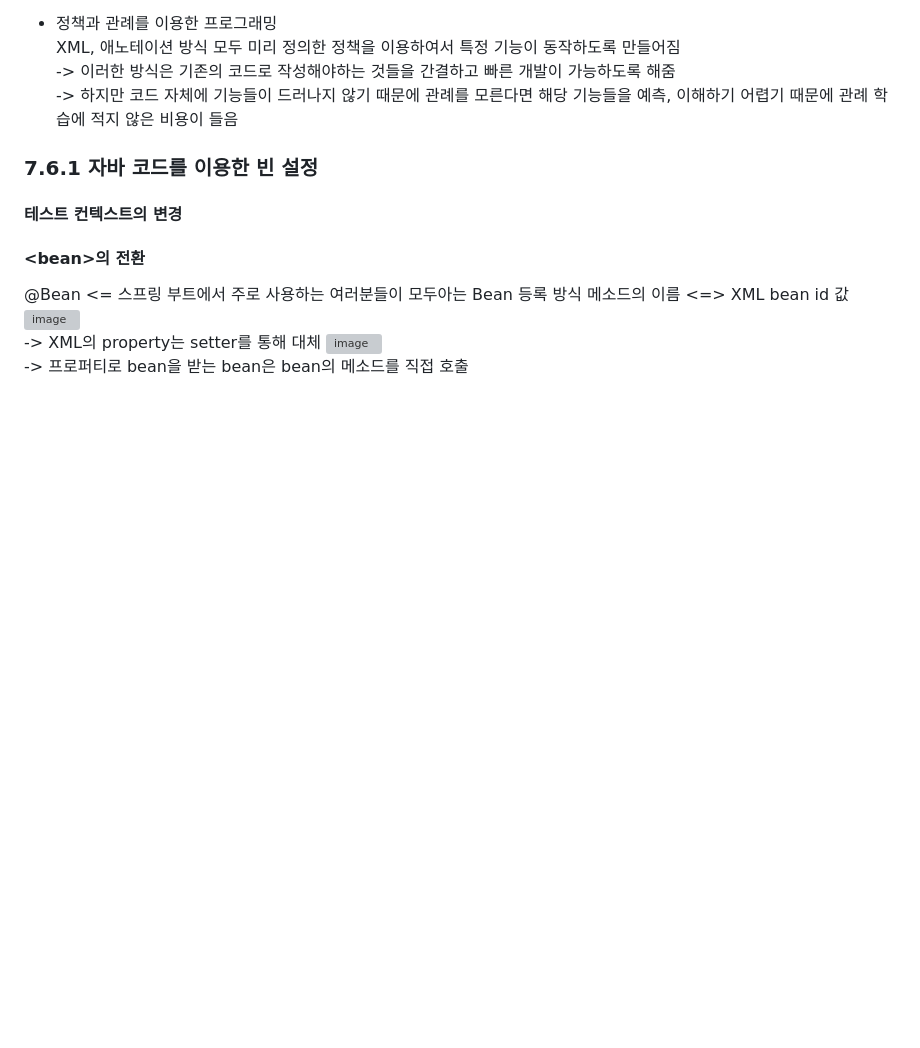
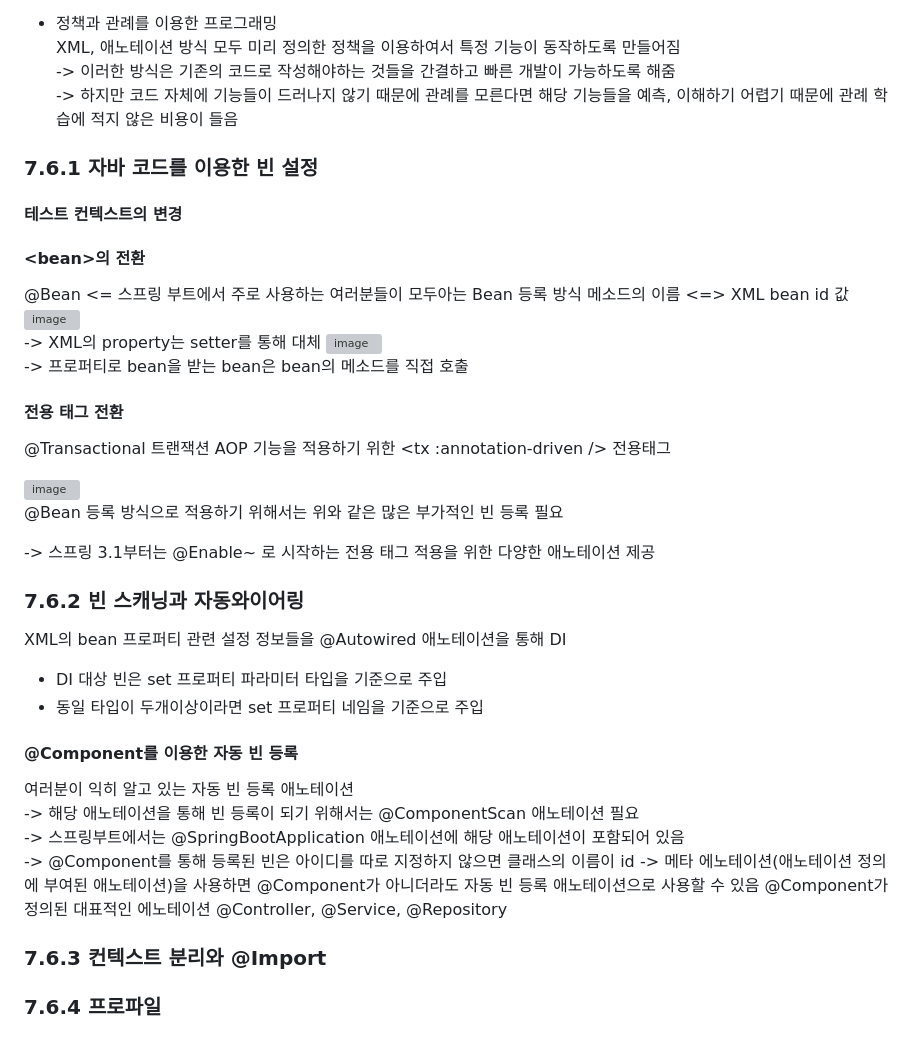
Before and after one commit to mash-up-kr/S3A, a Markdown page: toby-spring/Vol_1_스프링의_이해와_원리/7장_스프링 핵심기술의 응용-2.md, the part around the change. Drawn GitHub-style; blank space fills up the shorter version; grey boxes are pictures that could not be loaded.

```diff
--- a/toby-spring/Vol_1_스프링의_이해와_원리/7장_스프링 핵심기술의 응용-2.md
+++ b/toby-spring/Vol_1_스프링의_이해와_원리/7장_스프링 핵심기술의 응용-2.md
@@ -59,3 +59,26 @@ XML, 애노테이션 방식 모두 미리 정의한 정책을 이용하여서
 -> XML의 property는 setter를 통해 대체
 ![image](https://user-images.githubusercontent.com/18495291/236258636-2fce5e60-aa1d-44d6-b001-1e75a981d5c2.png)
 -> 프로퍼티로 bean을 받는 bean은 bean의 메소드를 직접 호출
+
+#### 전용 태그 전환
+@Transactional 트랜잭션 AOP 기능을 적용하기 위한 \<tx :annotation-driven \/\> 전용태그
+
+![image](https://user-images.githubusercontent.com/18495291/236266844-b9929d09-34d0-4562-8c2d-788d4c30c13b.png)
+@Bean 등록 방식으로 적용하기 위해서는 위와 같은 많은 부가적인 빈 등록 필요
+
+-> 스프링 3.1부터는 @Enable~ 로 시작하는 전용 태그 적용을 위한 다양한 애노테이션 제공
+
+### 7.6.2 빈 스캐닝과 자동와이어링
+XML의 bean 프로퍼티 관련 설정 정보들을 @Autowired 애노테이션을 통해 DI
+- DI 대상 빈은 set 프로퍼티 파라미터 타입을 기준으로 주입
+- 동일 타입이 두개이상이라면 set 프로퍼티 네임을 기준으로 주입
+
+#### @Component를 이용한 자동 빈 등록
+여러분이 익히 알고 있는 자동 빈 등록 애노테이션
+-> 해당 애노테이션을 통해 빈 등록이 되기 위해서는 @ComponentScan 애노테이션 필요
+-> 스프링부트에서는 @SpringBootApplication 애노테이션에 해당 애노테이션이 포함되어 있음
+-> @Component를 통해 등록된 빈은 아이디를 따로 지정하지 않으면 클래스의 이름이 id
+-> 메타 에노테이션(애노테이션 정의에 부여된 애노테이션)을 사용하면 @Component가 아니더라도 자동 빈 등록 애노테이션으로 사용할 수 있음 @Component가 정의된 대표적인 에노테이션 @Controller, @Service, @Repository
+
+### 7.6.3 컨텍스트 분리와 @Import
+### 7.6.4 프로파일
```
